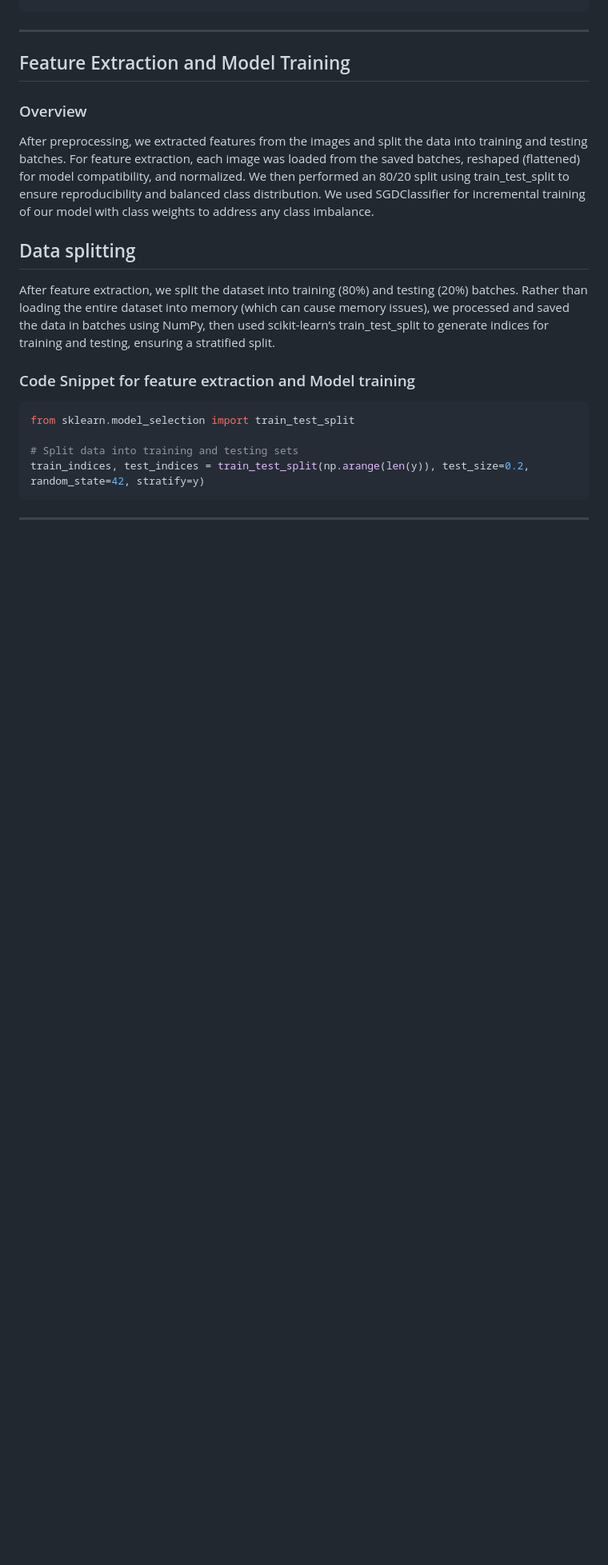
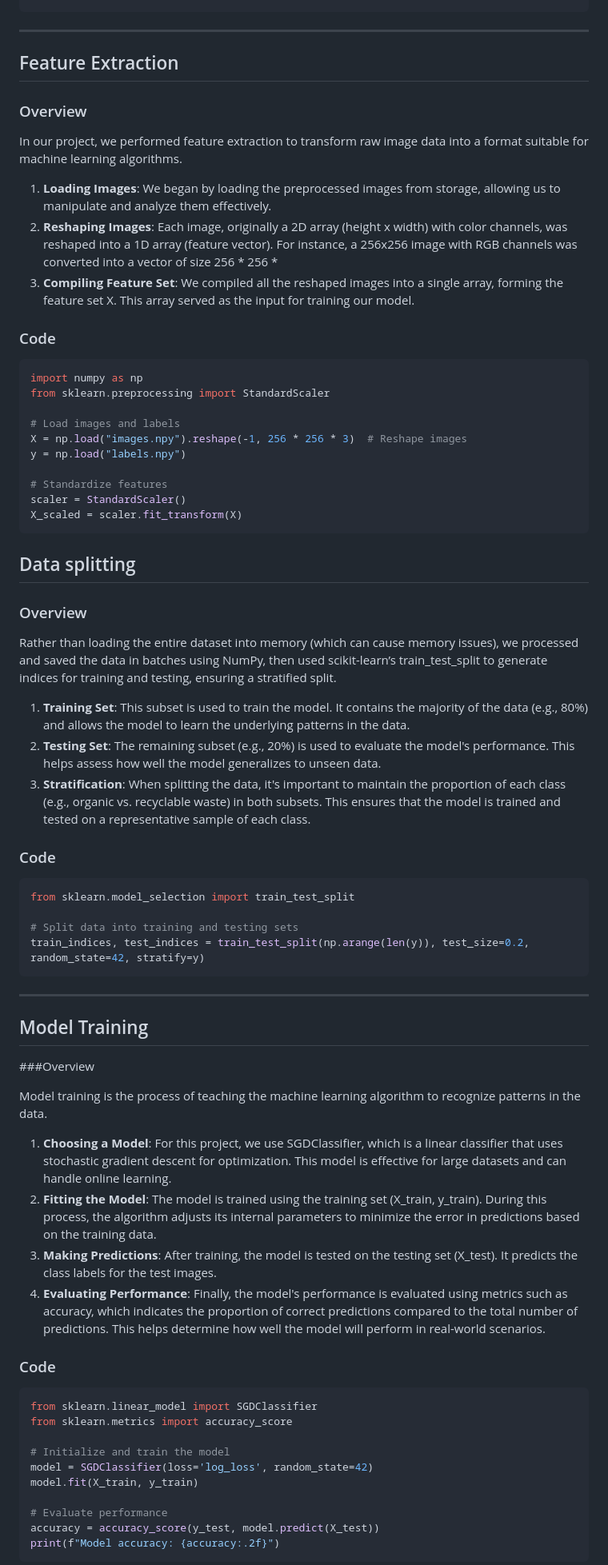
Before and after one commit to karanja22/Waste-Image-Classification-Hackathon-2025, a Markdown page: README.md, the part around the change printed below. Shown: that part at 80% size. Drawn GitHub-style; blank space fills up the shorter version.

Commit message:
Updating code snippets for the model training

````diff
--- a/README.md
+++ b/README.md
@@ -50,20 +50,41 @@ def clean_images(image_folder):
 
 
 ---
-## Feature Extraction and Model Training
+## Feature Extraction
 
 ### Overview
 
-After preprocessing, we extracted features from the images and split the data into training and testing batches.
-For feature extraction, each image was loaded from the saved batches, reshaped (flattened) for model compatibility, and normalized. We then performed an 80/20 split using train_test_split to ensure reproducibility and balanced class distribution.
-We used SGDClassifier for incremental training of our model with class weights to address any class imbalance.
+In our project, we performed feature extraction to transform raw image data into a format suitable for machine learning algorithms.
+
+ 1. **Loading Images**: We began by loading the preprocessed images from storage, allowing us to manipulate and analyze them effectively.
+ 2. **Reshaping Images**: Each image, originally a 2D array (height x width) with color channels, was reshaped into a 1D array (feature vector). For instance, a 256x256 image with RGB channels was converted into a vector of size 256 * 256 *
+ 3. **Compiling Feature Set**: We compiled all the reshaped images into a single array, forming the feature set X. This array served as the input for training our model.
+
+### Code
+
+```python
+import numpy as np
+from sklearn.preprocessing import StandardScaler
+
+# Load images and labels
+X = np.load("images.npy").reshape(-1, 256 * 256 * 3)  # Reshape images
+y = np.load("labels.npy")
+
+# Standardize features
+scaler = StandardScaler()
+X_scaled = scaler.fit_transform(X)
+```
 
 ## Data splitting
 
-After feature extraction, we split the dataset into training (80%) and testing (20%) batches.
+### Overview
+
 Rather than loading the entire dataset into memory (which can cause memory issues), we processed and saved the data in batches using NumPy, then used scikit-learn’s train_test_split to generate indices for training and testing, ensuring a stratified split.
+ 1. **Training Set**: This subset is used to train the model. It contains the majority of the data (e.g., 80%) and allows the model to learn the underlying patterns in the data.
+ 2. **Testing Set**: The remaining subset (e.g., 20%) is used to evaluate the model's performance. This helps assess how well the model generalizes to unseen data.
+ 3. **Stratification**: When splitting the data, it's important to maintain the proportion of each class (e.g., organic vs. recyclable waste) in both subsets. This ensures that the model is trained and tested on a representative sample of each class.
 
-### Code Snippet for feature extraction and Model training
+### Code
 
 ```python
 from sklearn.model_selection import train_test_split
@@ -71,5 +92,33 @@ from sklearn.model_selection import train_test_split
 # Split data into training and testing sets
 train_indices, test_indices = train_test_split(np.arange(len(y)), test_size=0.2, random_state=42, stratify=y)
 ```
+
+
 ---
+## Model Training
 
+###Overview
+
+Model training is the process of teaching the machine learning algorithm to recognize patterns in the data.
+
+1. **Choosing a Model**: For this project, we use SGDClassifier, which is a linear classifier that uses stochastic gradient descent for optimization. This model is effective for large datasets and can handle online learning.
+2. **Fitting the Model**: The model is trained using the training set (X_train, y_train). During this process, the algorithm adjusts its internal parameters to minimize the error in predictions based on the training data.
+3. **Making Predictions**: After training, the model is tested on the testing set (X_test). It predicts the class labels for the test images.
+4. **Evaluating Performance**: Finally, the model's performance is evaluated using metrics such as accuracy, which indicates the proportion of correct predictions compared to the total number of predictions. This helps determine how well the model will perform in real-world scenarios.
+
+### Code
+
+```python
+from sklearn.linear_model import SGDClassifier
+from sklearn.metrics import accuracy_score
+
+# Initialize and train the model
+model = SGDClassifier(loss='log_loss', random_state=42)
+model.fit(X_train, y_train)
+
+# Evaluate performance
+accuracy = accuracy_score(y_test, model.predict(X_test))
+print(f"Model accuracy: {accuracy:.2f}")
+```
+
+
````
Also changed, not shown: other parts of README.md (+6 -2 lines).
